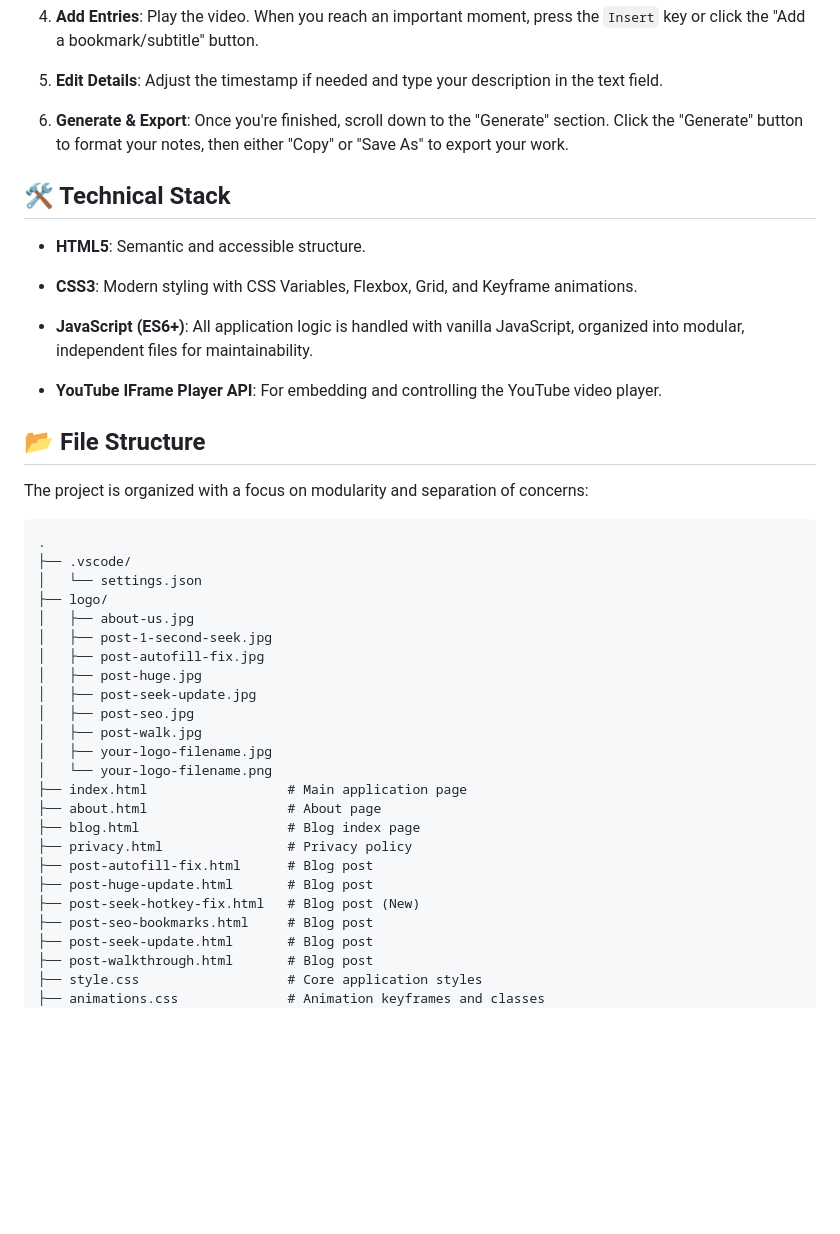
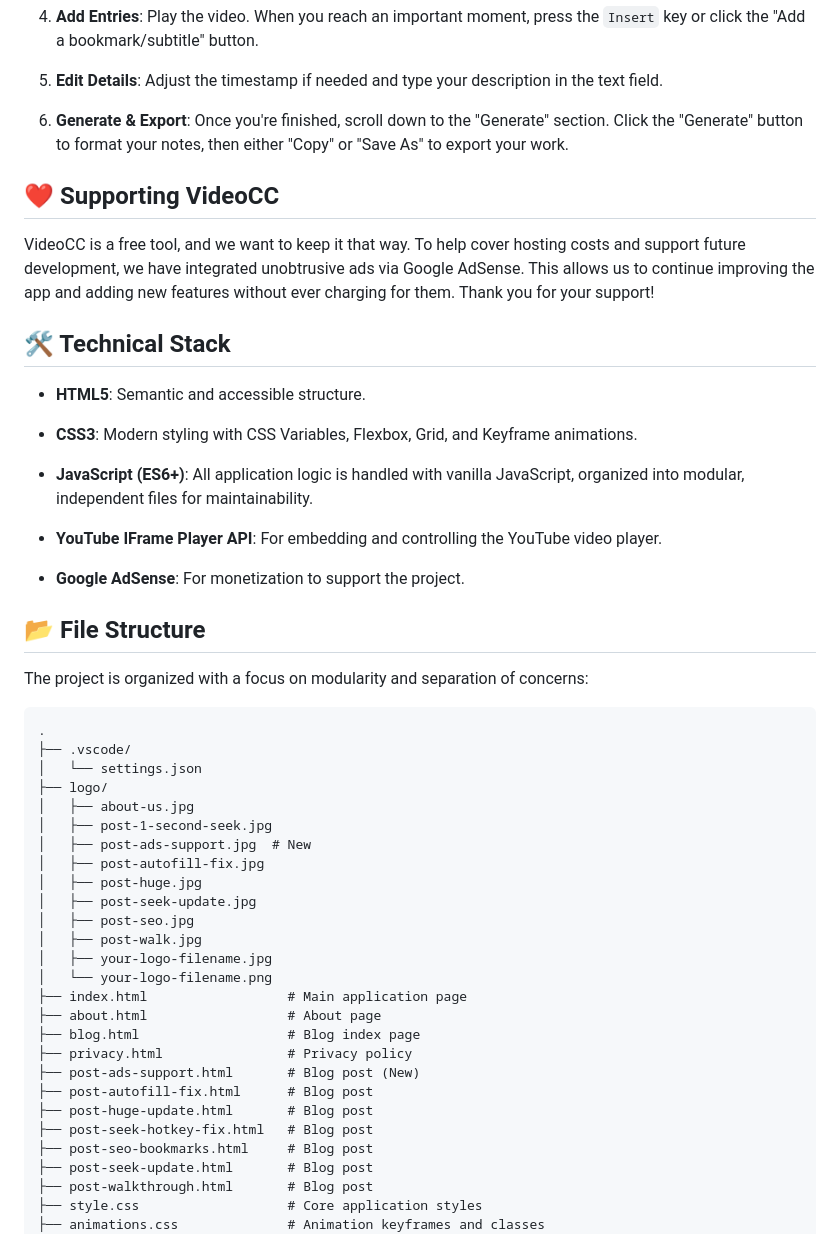
Before and after one commit to mdsalimshahed/videocaptioncreator, a Markdown page: README.md, the part around the change printed below. Rendered like a GitHub page; blank space fills up the shorter version.

```diff
--- a/README.md
+++ b/README.md
@@ -85,6 +86,10 @@ This tool is packed with features designed for efficiency and a great user exper
 6.  **Generate & Export**: Once you're finished, scroll down to the "Generate" section. Click the "Generate" button to format your notes, then either "Copy" or "Save As" to export your work.
 
 
+## ❤️ Supporting VideoCC
+
+VideoCC is a free tool, and we want to keep it that way. To help cover hosting costs and support future development, we have integrated unobtrusive ads via Google AdSense. This allows us to continue improving the app and adding new features without ever charging for them. Thank you for your support!
+
 ## 🛠️ Technical Stack
 
 -   **HTML5**: Semantic and accessible structure.
@@ -94,6 +99,8 @@ This tool is packed with features designed for efficiency and a great user exper
 -   **JavaScript (ES6+)**: All application logic is handled with vanilla JavaScript, organized into modular, independent files for maintainability.
 
 -   **YouTube IFrame Player API**: For embedding and controlling the YouTube video player.
+
+-   **Google AdSense**: For monetization to support the project.
 
 
 ## 📂 File Structure
@@ -107,6 +114,7 @@ The project is organized with a focus on modularity and separation of concerns:
 ├── logo/
 │   ├── about-us.jpg
 │   ├── post-1-second-seek.jpg
+│   ├── post-ads-support.jpg  # New
 │   ├── post-autofill-fix.jpg
 │   ├── post-huge.jpg
 │   ├── post-seek-update.jpg
@@ -118,9 +126,10 @@ The project is organized with a focus on modularity and separation of concerns:
 ├── about.html                  # About page
 ├── blog.html                   # Blog index page
 ├── privacy.html                # Privacy policy
+├── post-ads-support.html       # Blog post (New)
 ├── post-autofill-fix.html      # Blog post
 ├── post-huge-update.html       # Blog post
-├── post-seek-hotkey-fix.html   # Blog post (New)
+├── post-seek-hotkey-fix.html   # Blog post
 ├── post-seo-bookmarks.html     # Blog post
 ├── post-seek-update.html       # Blog post
 ├── post-walkthrough.html       # Blog post
```
Also changed, not shown: other parts of README.md (+2 -2 lines).
